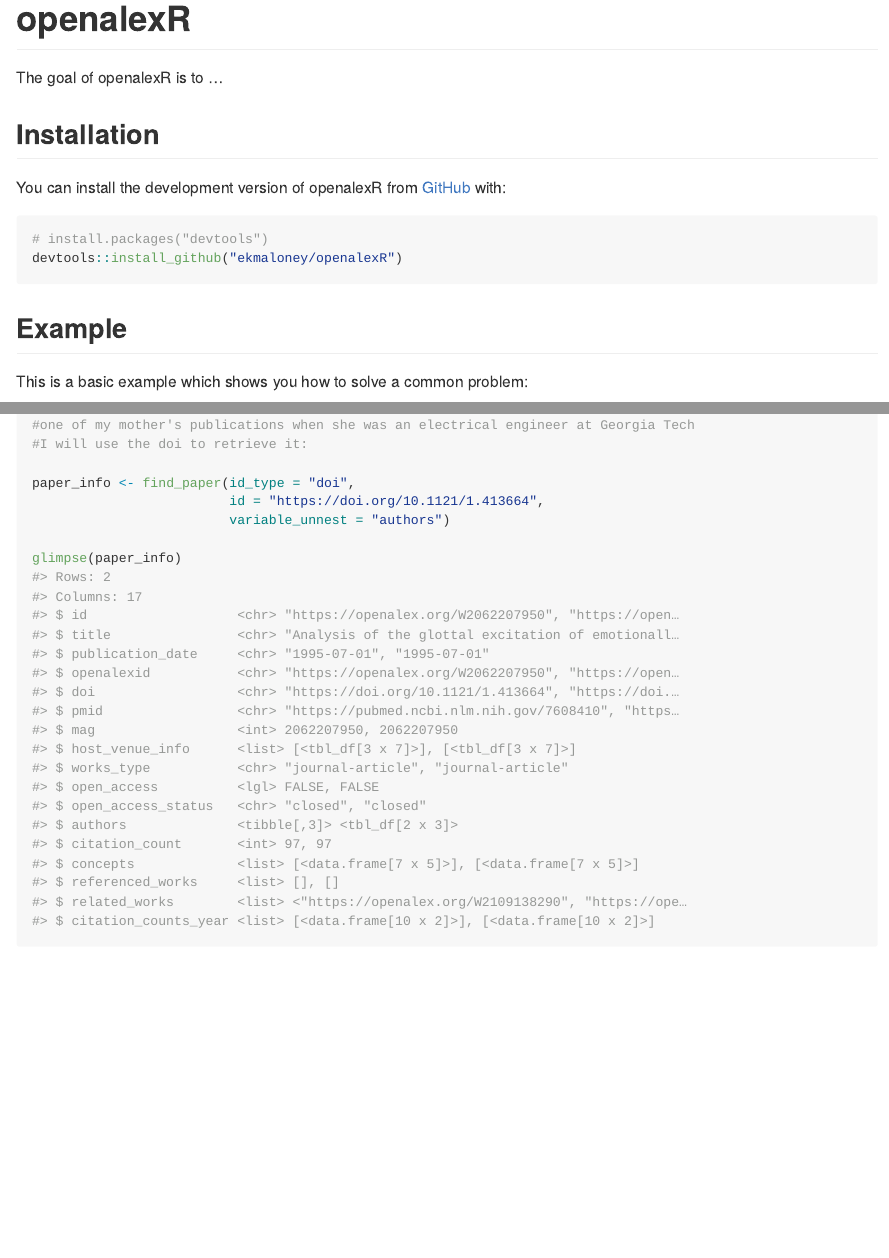
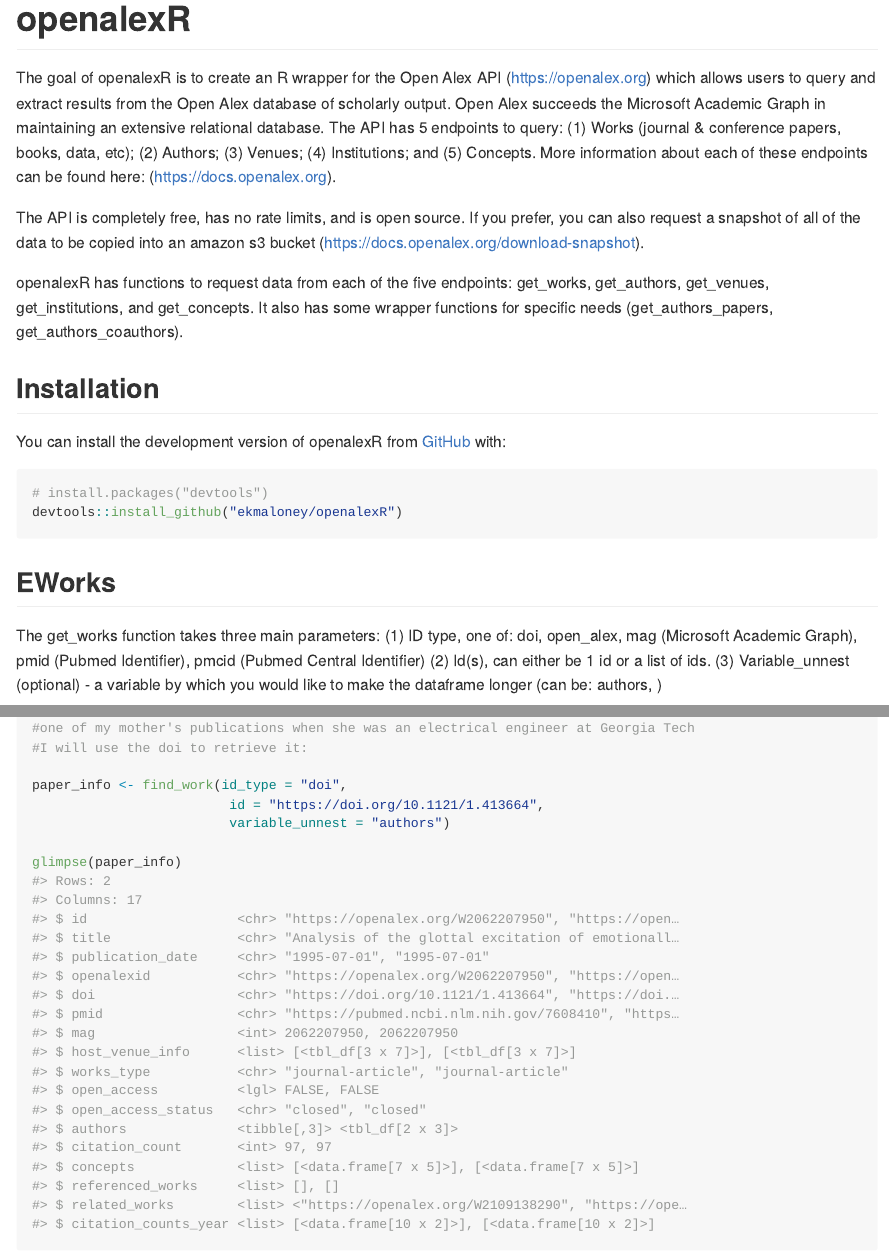
Before and after one commit to ekmaloney/openalexR, an R Markdown document (README.Rmd): the page in a window 1100 px wide, from its top, and a second part further down, joined at a grey line. The pictures show the output file README.md that the author committed with the source, drawn offline in the style of GitHub.

Commit message:
changing find_work to take in more than one id

````diff
--- a/README.Rmd
+++ b/README.Rmd
@@ -18,7 +18,11 @@
 <!-- badges: start -->
 <!-- badges: end -->
 
-The goal of openalexR is to ...
+The goal of openalexR is to create an R wrapper for the Open Alex API (https://openalex.org) which allows users to query and extract results from the Open Alex database of scholarly output. Open Alex succeeds the Microsoft Academic Graph in maintaining an extensive relational database. The API has 5 endpoints to query: (1) Works (journal & conference papers, books, data, etc); (2) Authors; (3) Venues; (4) Institutions; and (5) Concepts. More information about each of these endpoints can be found here: (https://docs.openalex.org).
+
+The API is completely free, has no rate limits, and is open source. If you prefer, you can also request a snapshot of all of the data to be copied into an amazon s3 bucket (https://docs.openalex.org/download-snapshot).
+
+openalexR has functions to request data from each of the five endpoints: get_works, get_authors, get_venues, get_institutions, and get_concepts. It also has some wrapper functions for specific needs (get_authors_papers, get_authors_coauthors).
 
 ## Installation
 
@@ -29,9 +33,12 @@
 devtools::install_github("ekmaloney/openalexR")
 ```
 
-## Example
+## EWorks
 
-This is a basic example which shows you how to solve a common problem:
+The get_works function takes three main parameters:
+(1) ID type, one of: doi, open_alex, mag (Microsoft Academic Graph), pmid (Pubmed Identifier), pmcid (Pubmed Central Identifier)
+(2) Id(s), can either be 1 id or a list of ids.
+(3) Variable_unnest (optional) - a variable by which you would like to make the dataframe longer (can be: authors, )
 
 ```{r example}
 library(openalexR)
@@ -43,7 +50,7 @@
 #one of my mother's publications when she was an electrical engineer at Georgia Tech
 #I will use the doi to retrieve it:
 
-paper_info <- find_paper(id_type = "doi",
+paper_info <- find_work(id_type = "doi",
                          id = "https://doi.org/10.1121/1.413664",
                          variable_unnest = "authors")
 
````
Also changed, not shown: R/get_papers_info.R (+43 -16 lines), README.md, 5 other files.
